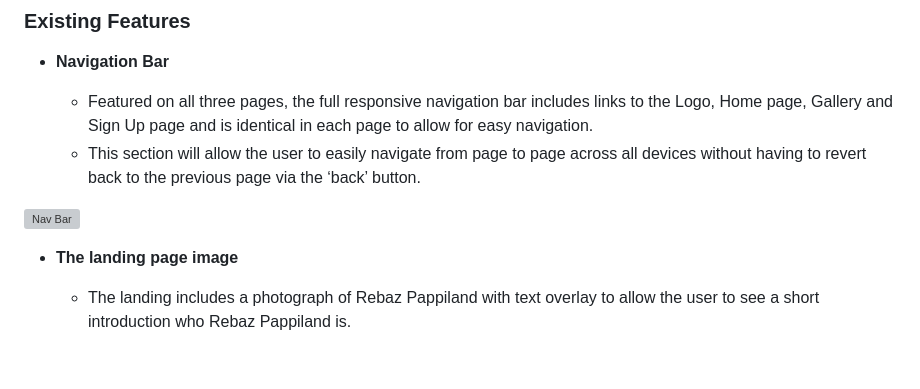
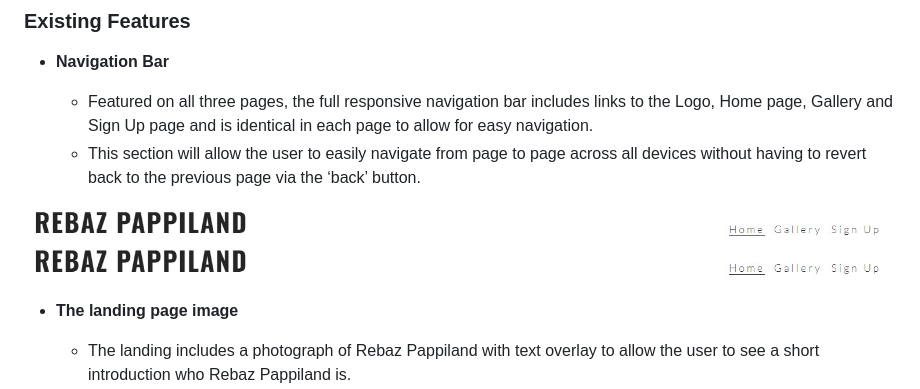
Before and after one commit to rebazp/P1RebazPage, a Markdown page: README.md, the part around the change. Rendered like a GitHub page; blank space fills up the shorter version; grey boxes are pictures that could not be loaded.

Commit message:
change navbar link

```diff
--- a/README.md
+++ b/README.md
@@ -16,7 +16,8 @@ to Rebaz Pappiland social media.
   - Featured on all three pages, the full responsive navigation bar includes links to the Logo, Home page, Gallery and Sign Up page and is identical in each page to allow for easy navigation.
   - This section will allow the user to easily navigate from page to page across all devices without having to revert back to the previous page via the ‘back’ button.
 
-![Nav Bar](/workspaces/Project1/assets/images/navbar.jpg)
+![Nav Bar](./assets/images/navbar.jpg)
+![Nav Bar](assets/images/navbar.jpg)
 
 - __The landing page image__
 
```
